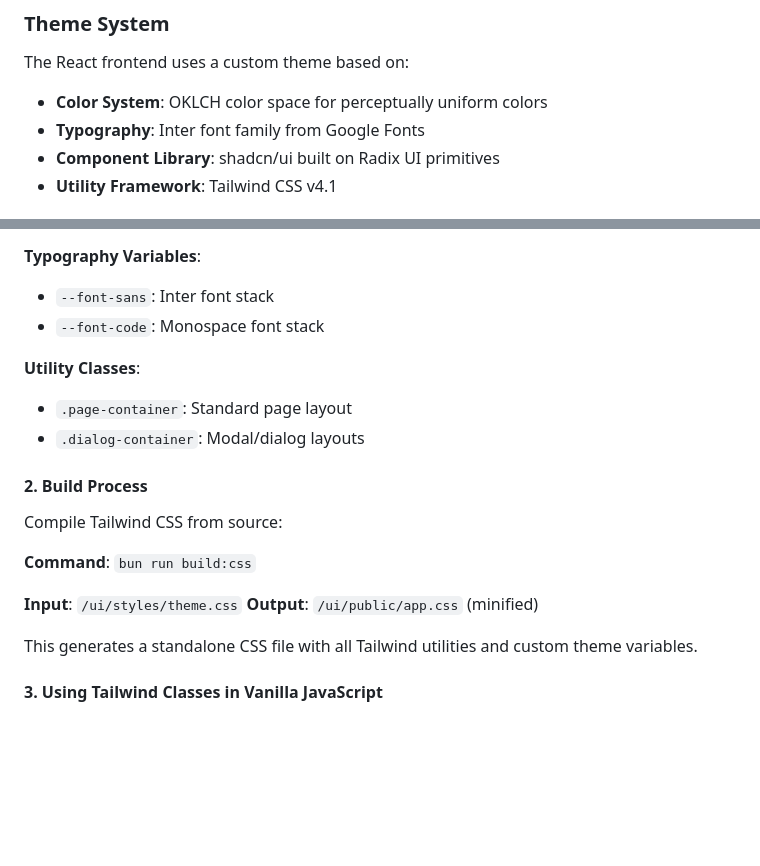
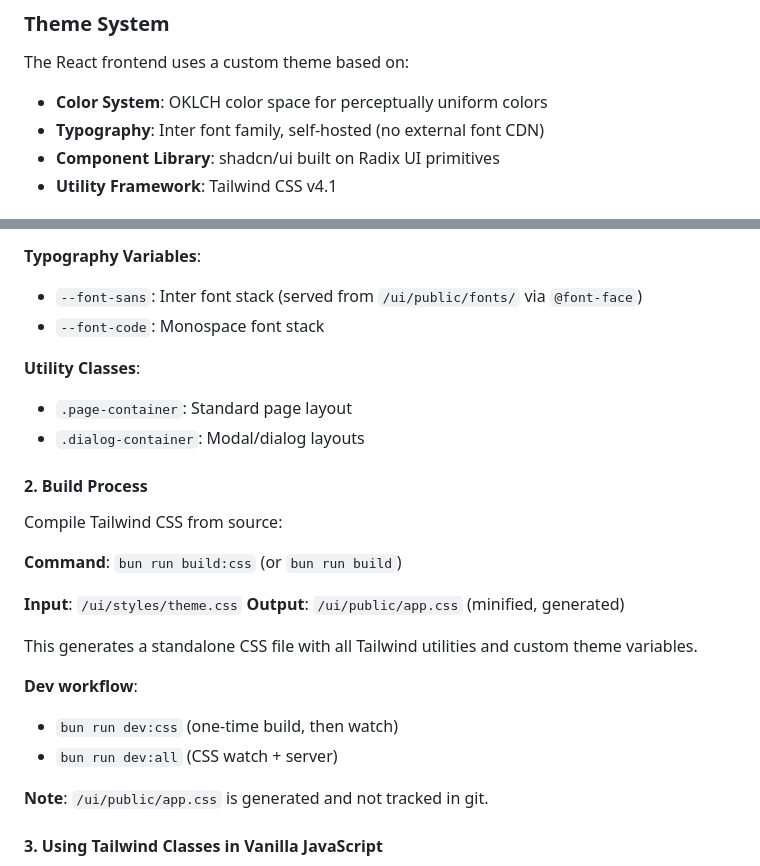
Before and after one commit to wepp-in-the-woods/fswepp2, a Markdown page: docs/ui-fswepp2-spec.md, 2 parts joined by grey strips. GitHub-like rendering; blank space fills up the shorter version.

```diff
--- a/docs/ui-fswepp2-spec.md
+++ b/docs/ui-fswepp2-spec.md
@@ -1642,7 +1642,7 @@ The Hono/Bun UI foundation already exists at `/workdir/fswepp2/ui` with Tailwind
 
 The React frontend uses a custom theme based on:
 - **Color System**: OKLCH color space for perceptually uniform colors
-- **Typography**: Inter font family from Google Fonts
+- **Typography**: Inter font family, self-hosted (no external font CDN)
 - **Component Library**: shadcn/ui built on Radix UI primitives
 - **Utility Framework**: Tailwind CSS v4.1
 
@@ -1665,7 +1665,7 @@ This file imports Tailwind CSS and defines the same CSS custom properties as the
 - `--color-chart-1` through `--color-chart-5` (for visualizations)
 
 **Typography Variables**:
-- `--font-sans`: Inter font stack
+- `--font-sans`: Inter font stack (served from `/ui/public/fonts/` via `@font-face`)
 - `--font-code`: Monospace font stack
 
 **Utility Classes**:
@@ -1676,12 +1676,18 @@ This file imports Tailwind CSS and defines the same CSS custom properties as the
 
 Compile Tailwind CSS from source:
 
-**Command**: `bun run build:css`
+**Command**: `bun run build:css` (or `bun run build`)
 
 **Input**: `/ui/styles/theme.css`
-**Output**: `/ui/public/app.css` (minified)
+**Output**: `/ui/public/app.css` (minified, generated)
 
 This generates a standalone CSS file with all Tailwind utilities and custom theme variables.
+
+**Dev workflow**:
+- `bun run dev:css` (one-time build, then watch)
+- `bun run dev:all` (CSS watch + server)
+
+**Note**: `/ui/public/app.css` is generated and not tracked in git.
 
 #### 3. Using Tailwind Classes in Vanilla JavaScript
 
```
Also changed, not shown: fswepp2-implementation-plan.md (+10 -1 lines).
